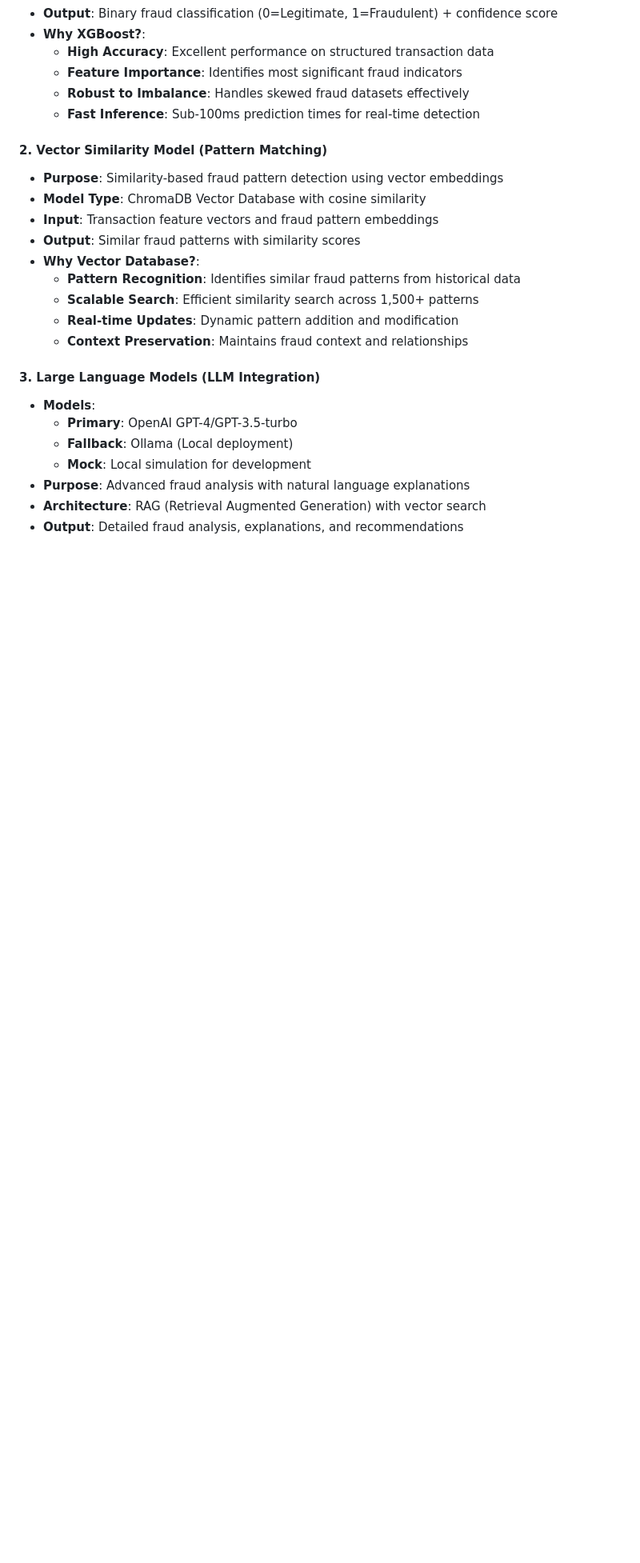
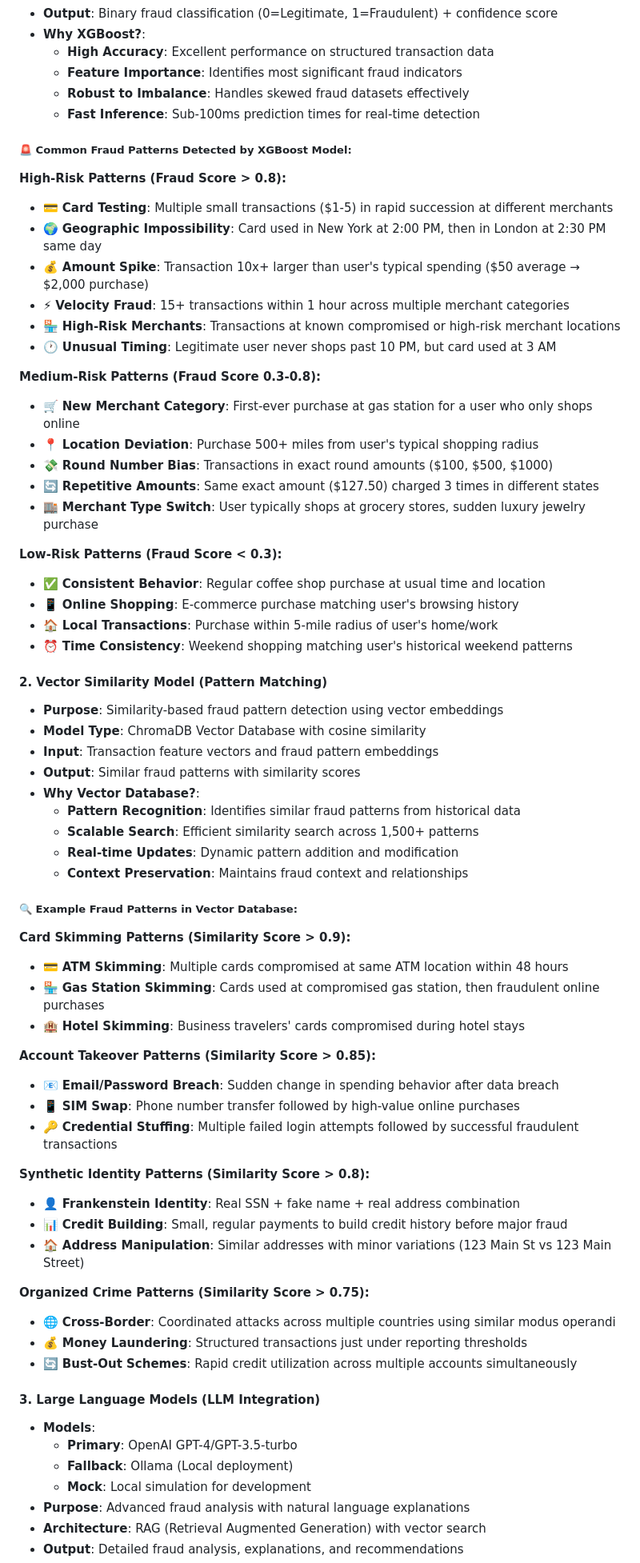
Before and after one commit to guruthanglearning/AILearning, a Markdown page: MLProjects/creditcardfrauddetection/README.md, the part around one of its changes. Shown at 80% size. GitHub-like rendering; blank space fills up the shorter version.

```diff
--- a/MLProjects/creditcardfrauddetection/README.md
+++ b/MLProjects/creditcardfrauddetection/README.md
@@ -62,6 +62,29 @@ creditcardfrauddetection/
   - **Robust to Imbalance**: Handles skewed fraud datasets effectively
   - **Fast Inference**: Sub-100ms prediction times for real-time detection
 
+##### **🚨 Common Fraud Patterns Detected by XGBoost Model:**
+
+**High-Risk Patterns (Fraud Score > 0.8):**
+- 💳 **Card Testing**: Multiple small transactions ($1-5) in rapid succession at different merchants
+- 🌍 **Geographic Impossibility**: Card used in New York at 2:00 PM, then in London at 2:30 PM same day
+- 💰 **Amount Spike**: Transaction 10x+ larger than user's typical spending ($50 average → $2,000 purchase)
+- ⚡ **Velocity Fraud**: 15+ transactions within 1 hour across multiple merchant categories
+- 🏪 **High-Risk Merchants**: Transactions at known compromised or high-risk merchant locations
+- 🕐 **Unusual Timing**: Legitimate user never shops past 10 PM, but card used at 3 AM
+
+**Medium-Risk Patterns (Fraud Score 0.3-0.8):**
+- 🛒 **New Merchant Category**: First-ever purchase at gas station for a user who only shops online
+- 📍 **Location Deviation**: Purchase 500+ miles from user's typical shopping radius
+- 💸 **Round Number Bias**: Transactions in exact round amounts ($100, $500, $1000)
+- 🔄 **Repetitive Amounts**: Same exact amount ($127.50) charged 3 times in different states
+- 🏬 **Merchant Type Switch**: User typically shops at grocery stores, sudden luxury jewelry purchase
+
+**Low-Risk Patterns (Fraud Score < 0.3):**
+- ✅ **Consistent Behavior**: Regular coffee shop purchase at usual time and location
+- 📱 **Online Shopping**: E-commerce purchase matching user's browsing history
+- 🏠 **Local Transactions**: Purchase within 5-mile radius of user's home/work
+- ⏰ **Time Consistency**: Weekend shopping matching user's historical weekend patterns
+
 #### 2. **Vector Similarity Model (Pattern Matching)**
 - **Purpose**: Similarity-based fraud pattern detection using vector embeddings
 - **Model Type**: ChromaDB Vector Database with cosine similarity
@@ -72,6 +95,28 @@ creditcardfrauddetection/
   - **Scalable Search**: Efficient similarity search across 1,500+ patterns
   - **Real-time Updates**: Dynamic pattern addition and modification
   - **Context Preservation**: Maintains fraud context and relationships
+
+##### **🔍 Example Fraud Patterns in Vector Database:**
+
+**Card Skimming Patterns (Similarity Score > 0.9):**
+- 💳 **ATM Skimming**: Multiple cards compromised at same ATM location within 48 hours
+- 🏪 **Gas Station Skimming**: Cards used at compromised gas station, then fraudulent online purchases
+- 🏨 **Hotel Skimming**: Business travelers' cards compromised during hotel stays
+
+**Account Takeover Patterns (Similarity Score > 0.85):**
+- 📧 **Email/Password Breach**: Sudden change in spending behavior after data breach
+- 📱 **SIM Swap**: Phone number transfer followed by high-value online purchases
+- 🔑 **Credential Stuffing**: Multiple failed login attempts followed by successful fraudulent transactions
+
+**Synthetic Identity Patterns (Similarity Score > 0.8):**
+- 👤 **Frankenstein Identity**: Real SSN + fake name + real address combination
+- 📊 **Credit Building**: Small, regular payments to build credit history before major fraud
+- 🏠 **Address Manipulation**: Similar addresses with minor variations (123 Main St vs 123 Main Street)
+
+**Organized Crime Patterns (Similarity Score > 0.75):**
+- 🌐 **Cross-Border**: Coordinated attacks across multiple countries using similar modus operandi
+- 💰 **Money Laundering**: Structured transactions just under reporting thresholds
+- 🔄 **Bust-Out Schemes**: Rapid credit utilization across multiple accounts simultaneously
 
 #### 3. **Large Language Models (LLM Integration)**
 - **Models**:
```
Also changed, not shown: other parts of MLProjects/creditcardfrauddetection/README.md (+63 -0 lines).
